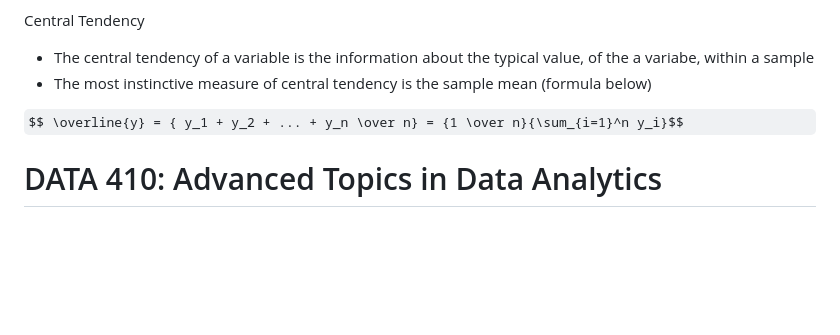
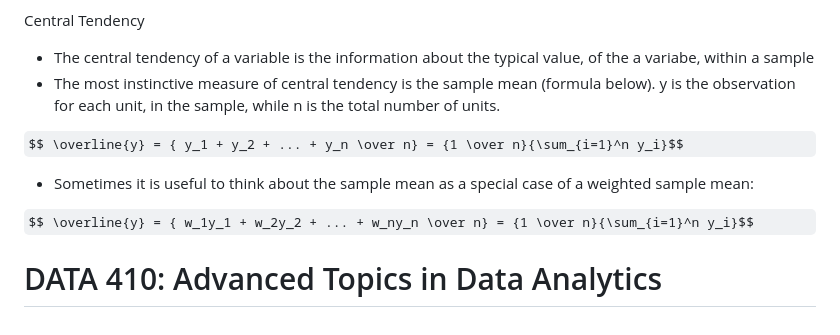
Before and after one commit to hsarfraz/UPENN-R-Programming, a Markdown page: README.md, the part around the change. Rendered like a GitHub page; some formulas as TeX source; blank space fills up the shorter version.

```diff
--- a/README.md
+++ b/README.md
@@ -70,9 +70,12 @@ The two common things that we want to know about a sample
 
 Central Tendency
 * The central tendency of a variable is the information about the typical value, of the a variabe, within a sample
-* The most instinctive measure of central tendency is the sample mean (formula below)
+* The most instinctive measure of central tendency is the sample mean (formula below). y is the observation for each unit, in the sample, while n is the total number of units.
 
 $$ \overline{y} = { y_1 + y_2 + ... + y_n \over n} = {1 \over n}{\sum_{i=1}^n y_i}$$
 
+* Sometimes it is useful to think about the sample mean as a special case of a weighted sample mean:
+
+$$ \overline{y} = { w_1y_1 + w_2y_2 + ... + w_ny_n \over n} = {1 \over n}{\sum_{i=1}^n y_i}$$
 
 # DATA 410: Advanced Topics in Data Analytics
```
